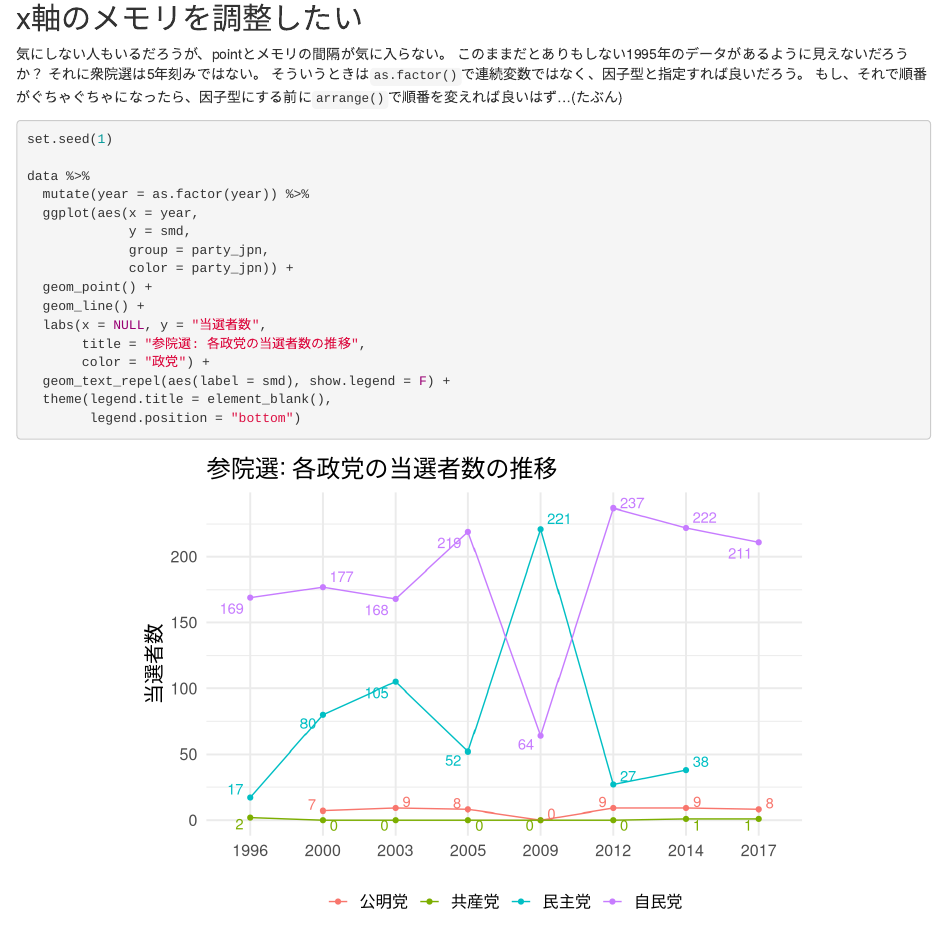
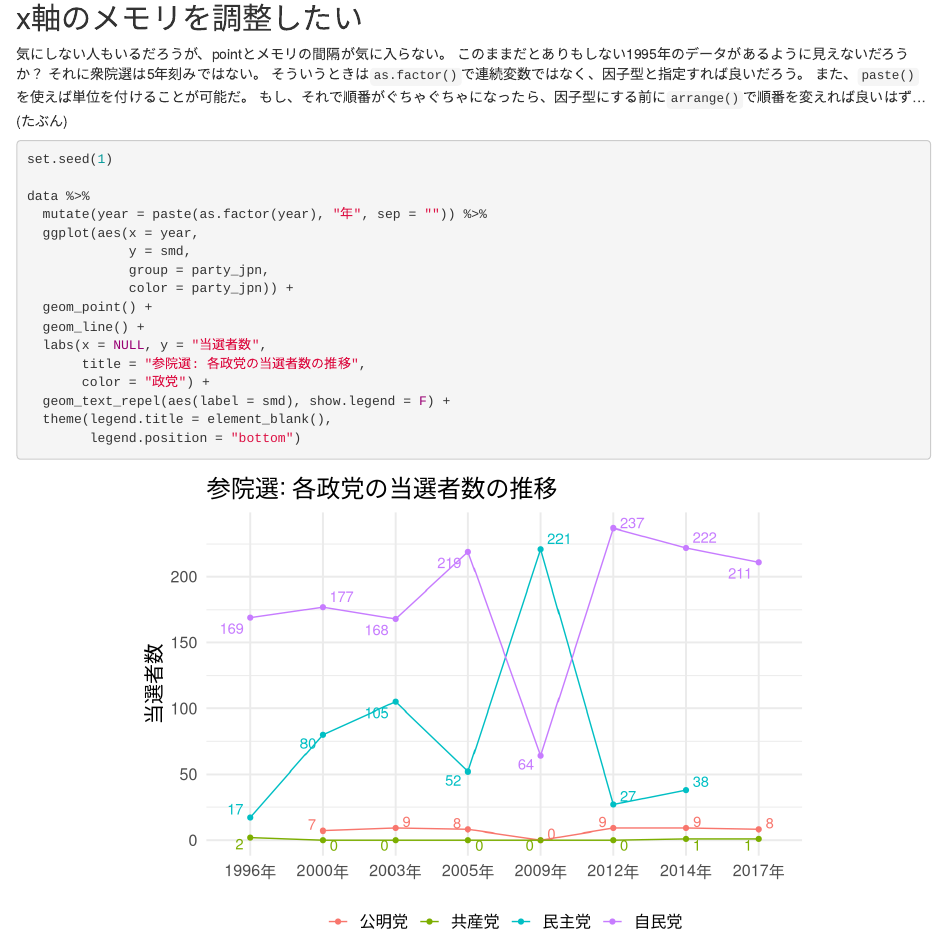
Before and after one commit to FruitGranola/R_Linegraph, an R Markdown document (データの可視化（折れ線グラフ）/データの可視化（折れ線グラフ）.Rmd): the page in a window 1100 px wide, from 5090 px down. Rendered offline with R 4.5, knitr and Pandoc, with nearby package versions; drawn as R Markdown's standard HTML page in place of the format the file asks for.

Commit message:
Add files via upload

````diff
--- a/データの可視化（折れ線グラフ）/データの可視化（折れ線グラフ）.Rmd
+++ b/データの可視化（折れ線グラフ）/データの可視化（折れ線グラフ）.Rmd
@@ -157,13 +157,14 @@ data %>%
 このままだとありもしない1995年のデータがあるように見えないだろうか？
 それに衆院選は5年刻みではない。
 そういうときは`as.factor()`で連続変数ではなく、因子型と指定すれば良いだろう。
+また、`paste()`を使えば単位を付けることが可能だ。
 もし、それで順番がぐちゃぐちゃになったら、因子型にする前に`arrange()`で順番を変えれば良いはず...(たぶん)
 
 ```{r}
 set.seed(1)
 
 data %>%
-  mutate(year = as.factor(year)) %>%
+  mutate(year = paste(as.factor(year), "年", sep = "")) %>%
   ggplot(aes(x = year,
              y = smd,
              group = party_jpn,
````
Also changed, not shown: データの可視化（折れ線グラフ）/データの可視化（折れ線グラフ）.html.
